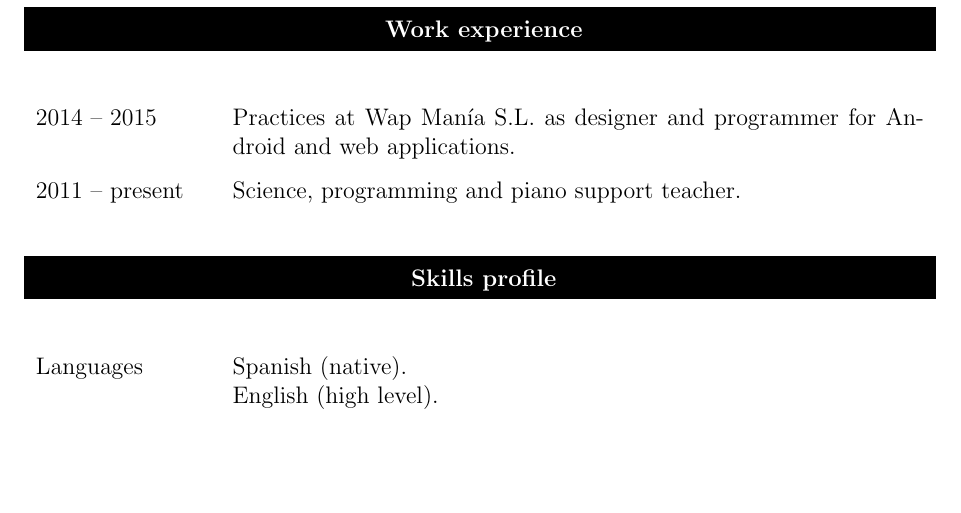
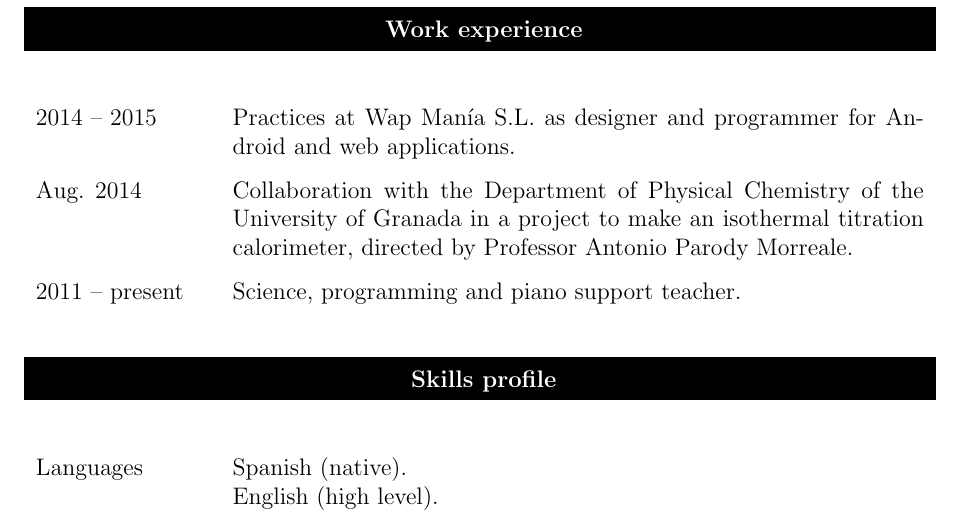
Before and after one commit to vikman90/curriculum, a LaTeX CV (curriculum.tex): part of page 2 of 2 before the commit and part of page 2 of 3 after it, cut so that both start at the same text, the shorter picture padded with empty space. Compiled offline with pdfLaTeX.

Commit message:
Added collaboration with Antonio Parody

```diff
--- a/curriculum.tex
+++ b/curriculum.tex
@@ -81,6 +81,9 @@
 		\\
 		2014 -- 2015 & Practices at Wap Manía S.L. as designer and programmer
 		for Android and web applications. \\
+		Aug. 2014 & Collaboration with the Department of Physical Chemistry of
+		the University of Granada in a project to make an isothermal titration
+		calorimeter, directed by Professor Antonio Parody Morreale. \\
 		2011 -- present & Science, programming and piano support teacher. \\
 		\\
 		\header{\textbf{Skills profile}}
```
